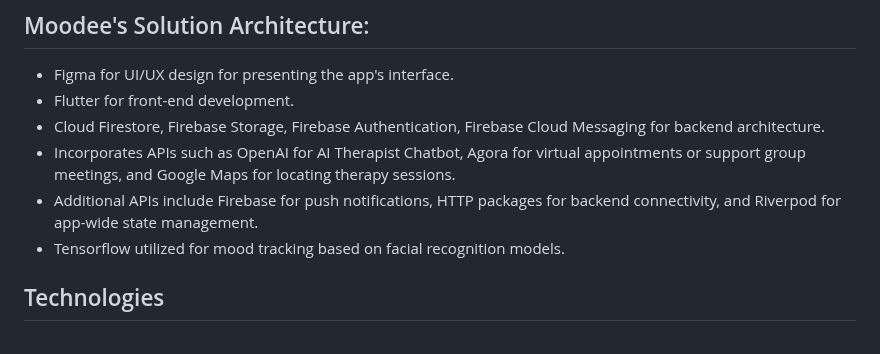
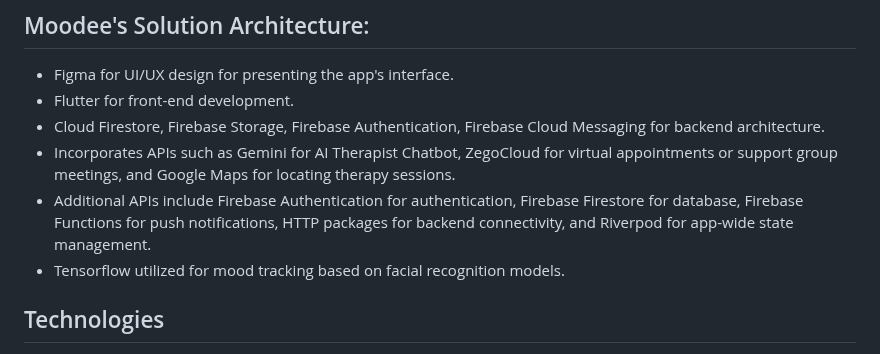
Before and after one commit to sanchick02/moodee, a Markdown page: README.md, the part around the change. Rendered like a GitHub page.

```diff
--- a/README.md
+++ b/README.md
@@ -40,8 +40,8 @@ Moodee offers a comprehensive suite of features to empower users in managing the
   - Figma for UI/UX design for presenting the app's interface.
   - Flutter for front-end development.
   - Cloud Firestore, Firebase Storage, Firebase Authentication, Firebase Cloud Messaging for backend architecture.
-  - Incorporates APIs such as OpenAI for AI Therapist Chatbot, Agora for virtual appointments or support group meetings, and Google Maps for locating therapy sessions.
-  - Additional APIs include Firebase for push notifications, HTTP packages for backend connectivity, and Riverpod for app-wide state management.
+  - Incorporates APIs such as Gemini for AI Therapist Chatbot, ZegoCloud for virtual appointments or support group meetings, and Google Maps for locating therapy sessions.
+  - Additional APIs include Firebase Authentication for authentication, Firebase Firestore for database, Firebase Functions for push notifications, HTTP packages for backend connectivity, and Riverpod for app-wide state management.
   - Tensorflow utilized for mood tracking based on facial recognition models.
 
 
```
